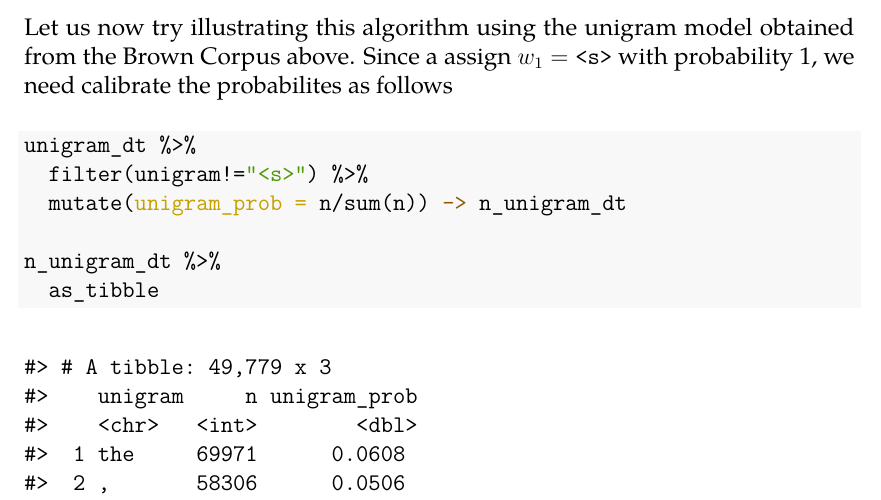
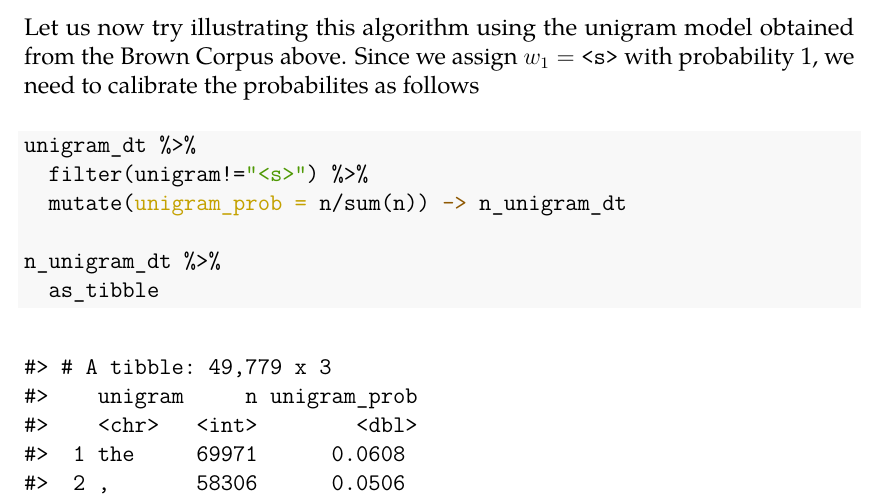
Before and after one commit to rvcuenca/article-naive-bayes-pos, an R Markdown document (_language-models.Rmd): part of page 14 of 18, cut so that both start at the same text. The pictures show the output file _language-models.pdf that the author committed with the source.

Commit message:
edited some typos

````diff
--- a/_language-models.Rmd
+++ b/_language-models.Rmd
@@ -599,7 +599,7 @@ For unigram models, we use the following algorithm to generate a sentence:
  3. If $\sum_{k=1}^{i-1} P(w_k) < U \leq \sum_{k=1}^{i} P(w_k)$, then set $w = w_i$ as the next token in the sequence.
  4. While $w_i \neq \tc{</s>}$, repeat steps 2 and 3.
 
-Let us now try illustrating this algorithm using the unigram model obtained from the Brown Corpus above. Since a assign $w_1 =\tc{<s>}$ with probability 1, we need calibrate the probabilites as follows
+Let us now try illustrating this algorithm using the unigram model obtained from the Brown Corpus above. Since we assign $w_1 =\tc{<s>}$ with probability 1, we need to calibrate the probabilites as follows
 ```{r}
 unigram_dt %>%
   filter(unigram!="<s>") %>%
````
Also changed, not shown: _language-models.pdf.
